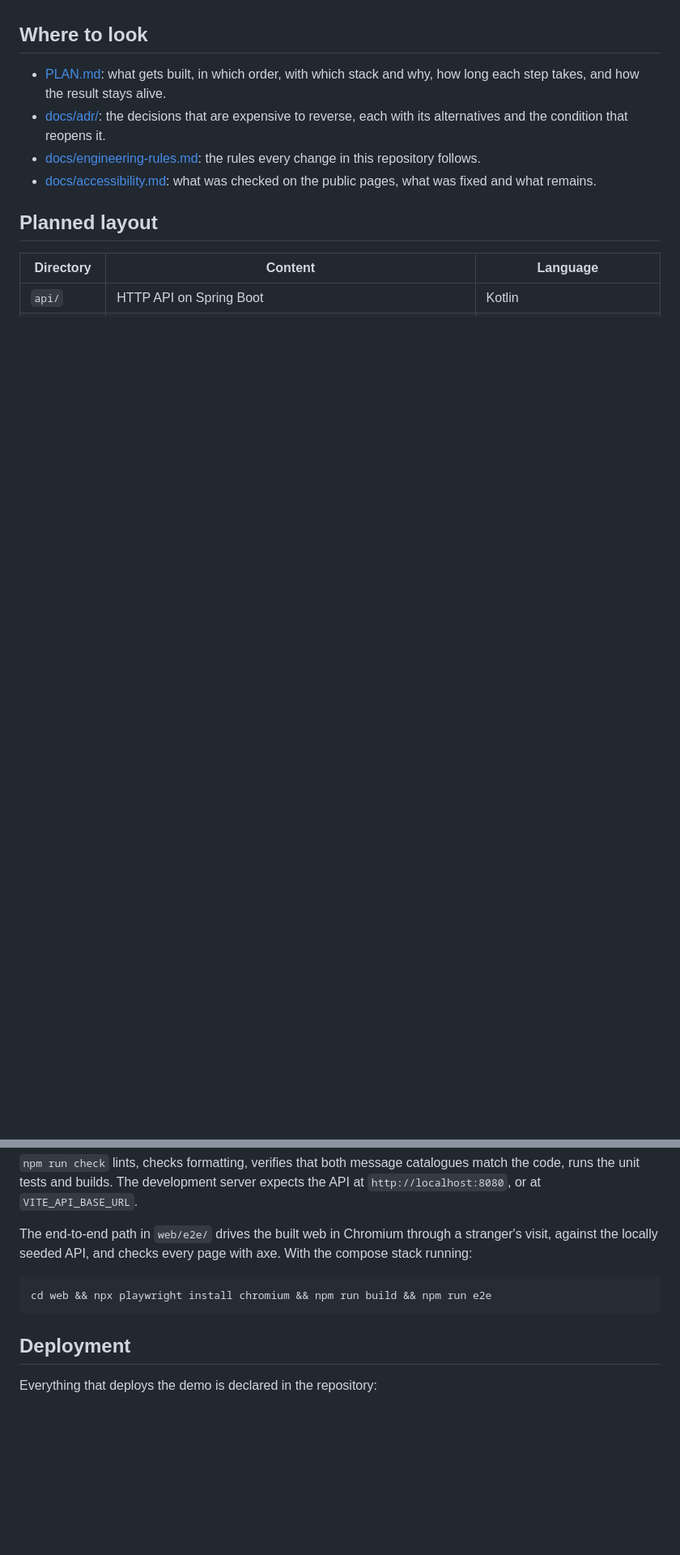
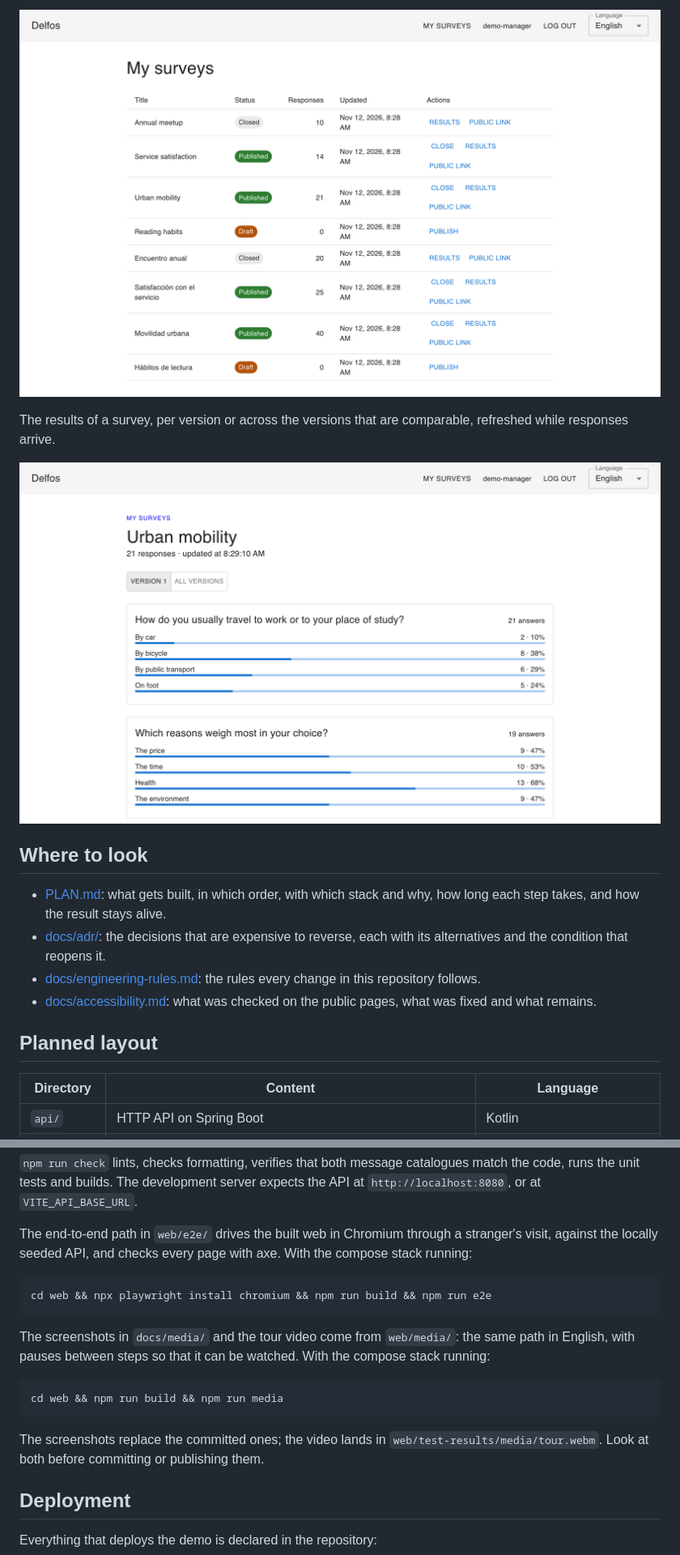
Before and after one commit to majimtor/delfos, a Markdown page: README.md, 2 parts joined by grey strips. Shown at 81% size. Rendered like a GitHub page; pictures changed too: docs/media/results.png (added), docs/media/surveys.png (added); blank space fills up the shorter version.

````diff
--- a/README.md
+++ b/README.md
@@ -21,3 +35,9 @@ the first slice is in, the next ones are in [PLAN.md](PLAN.md).
+![The surveys of demo-manager, with state and actions](docs/media/surveys.png)
+
+The results of a survey, per version or across the versions that are
+comparable, refreshed while responses arrive.
+
+![Results of a survey, with a distribution per question](docs/media/results.png)
 
 ## Where to look
 
@@ -119,6 +139,18 @@ with axe. With the compose stack running:
 cd web && npx playwright install chromium && npm run build && npm run e2e
 ```
 
+The screenshots in `docs/media/` and the tour video come from `web/media/`:
+the same path in English, with pauses between steps so that it can be
+watched. With the compose stack running:
+
+```sh
+cd web && npm run build && npm run media
+```
+
+The screenshots replace the committed ones; the video lands in
+`web/test-results/media/tour.webm`. Look at both before committing or
+publishing them.
+
 ## Deployment
 
 Everything that deploys the demo is declared in the repository:
````
Also changed, not shown: other parts of README.md (+14 -0 lines), docs/media/answer.png (added), docs/media/landing.png (added), 4 other files.
